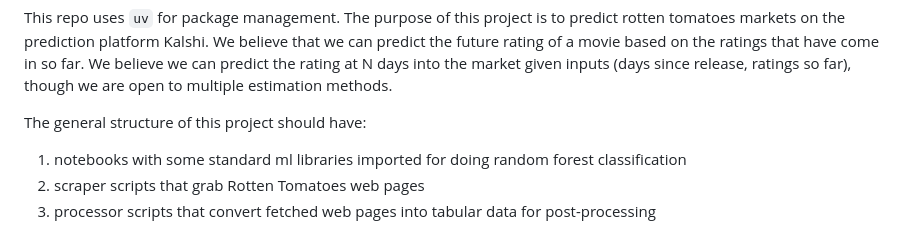
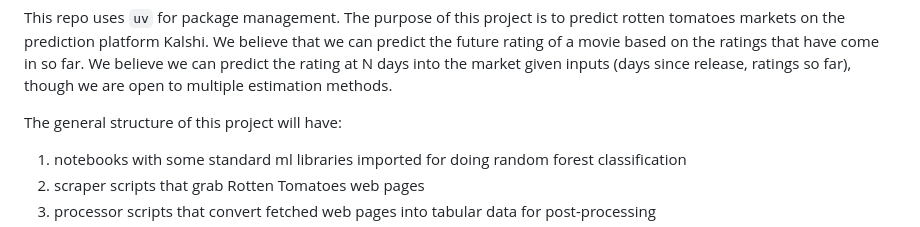
Before and after one commit to thornewolf/rotten-tomatoes, a Markdown page: README.md, the part around the change. GitHub-like rendering.

Commit message:
Verifying my access

```diff
--- a/README.md
+++ b/README.md
@@ -3,7 +3,7 @@ The purpose of this project is to predict rotten tomatoes markets on the predict
 We believe that we can predict the future rating of a movie based on the ratings that have come in so far.
 We believe we can predict the rating at N days into the market given inputs (days since release, ratings so far), though we are open to multiple estimation methods.
 
-The general structure of this project should have:
+The general structure of this project will have:
 
 1. notebooks with some standard ml libraries imported for doing random forest classification
 2. scraper scripts that grab Rotten Tomatoes web pages
```
